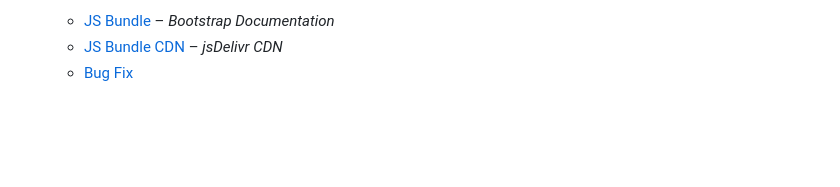
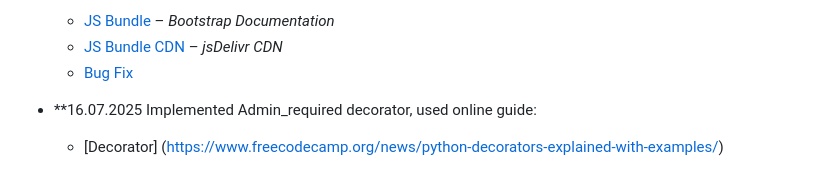
Before and after one commit to Jacob-ui/Spickshare, a Markdown page: docs/resources.md, the part around the change. Rendered like a GitHub page; blank space fills up the shorter version.

Commit message:
Resources updated

```diff
--- a/docs/resources.md
+++ b/docs/resources.md
@@ -118,3 +118,7 @@
   - [JS Bundle](https://getbootstrap.com/docs/5.1/getting-started/introduction/) – *Bootstrap Documentation*
   - [JS Bundle CDN](https://cdn.jsdelivr.net/npm/bootstrap@5.3.3/dist/js/bootstrap.bundle.min.js) – *jsDelivr CDN*
   - [Bug Fix](https://claude.ai/share/4247021c-b55b-40d8-aefd-1b2ca95f3a8a)
+
+- **16.07.2025
+  Implemented Admin_required decorator, used online guide:
+  - [Decorator] (https://www.freecodecamp.org/news/python-decorators-explained-with-examples/)
```
